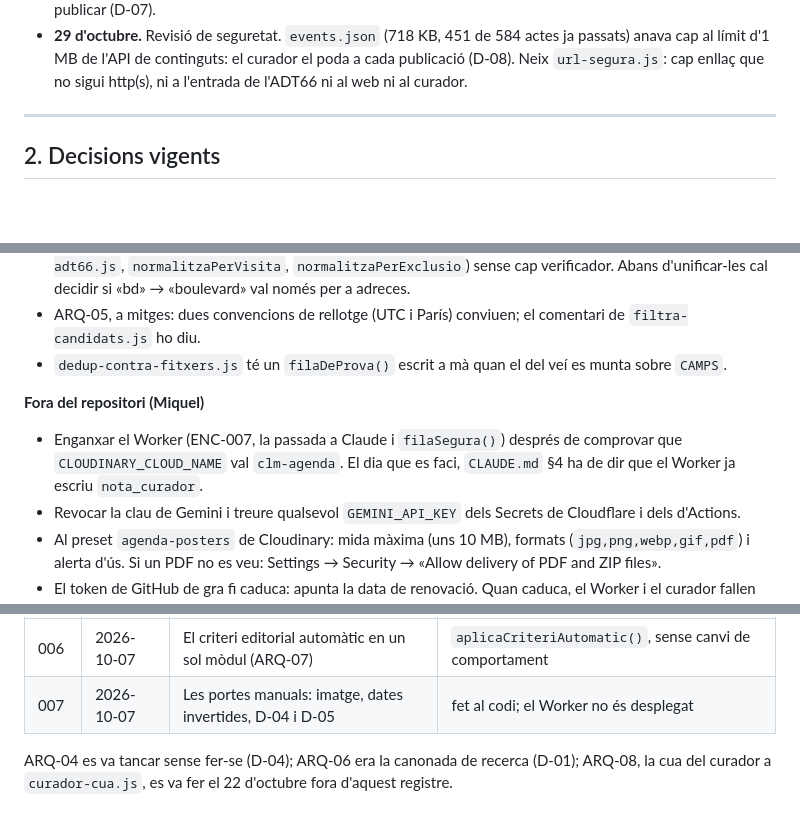
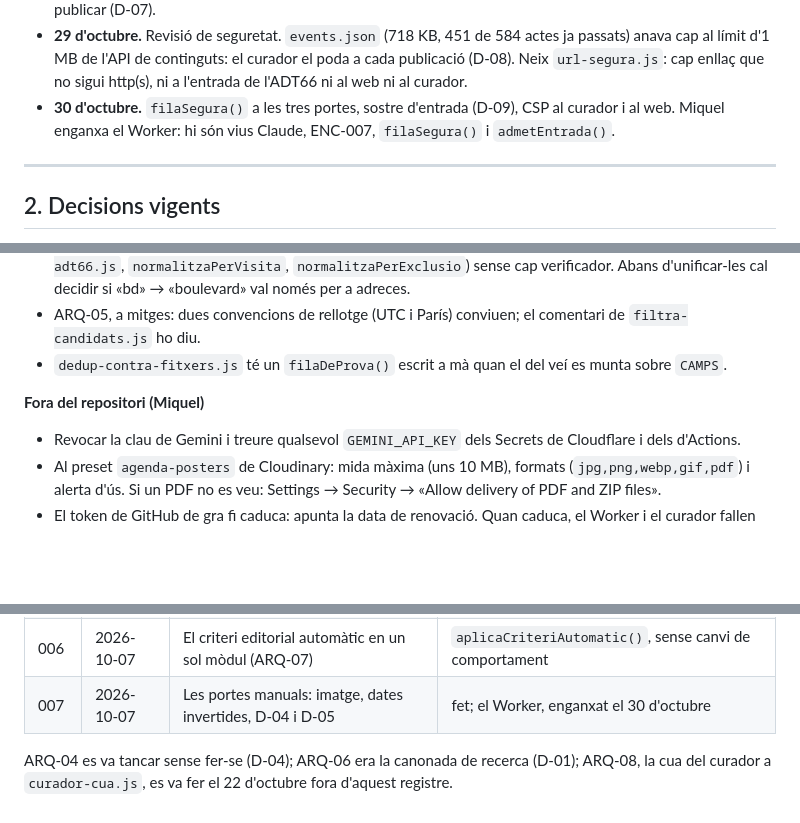
Before and after one commit to CLMVallespir/agenda-catalogne-nord, a Markdown page: NOTES.md, 3 parts joined by grey strips. GitHub-like rendering; blank space fills up the shorter version.

Commit message:
Worker enganxat el 30 d'octubre: CLAUDE.md i NOTES.md al dia
El Worker del tauler ja és el de 1208108: Claude, ENC-007, filaSegura() i
admetEntrada() hi són vius, i ja escriu nota_curador.

- CLAUDE.md §4: fora el paràgraf que deia que el Worker desplegat encara
  no escriu nota_curador.
- NOTES.md: entrada del 30 d'octubre a la cronologia; fora «Enganxar el
  Worker» de les tasques de Miquel; ENC-007, fet.

Co-Authored-By: Claude Opus 5.5 <noreply@anthropic.com>

```diff
--- a/NOTES.md
+++ b/NOTES.md
@@ -62,6 +62,9 @@ fitxer, i `git show <commit>^:<ruta>` el torna a ensenyar.*
   actes ja passats) anava cap al límit d'1 MB de l'API de continguts: el
   curador el poda a cada publicació (D-08). Neix `url-segura.js`: cap enllaç
   que no sigui http(s), ni a l'entrada de l'ADT66 ni al web ni al curador.
+- **30 d'octubre.** `filaSegura()` a les tres portes, sostre d'entrada
+  (D-09), CSP al curador i al web. Miquel enganxa el Worker: hi són vius
+  Claude, ENC-007, `filaSegura()` i `admetEntrada()`.
 
 ---
 
@@ -737,9 +740,6 @@ no la línia.
 
 **Fora del repositori (Miquel)**
 
-- Enganxar el Worker (ENC-007, la passada a Claude i `filaSegura()`) després de comprovar que
-  `CLOUDINARY_CLOUD_NAME` val `clm-agenda`. El dia que es faci, `CLAUDE.md` §4 ha
-  de dir que el Worker ja escriu `nota_curador`.
 - Revocar la clau de Gemini i treure qualsevol `GEMINI_API_KEY` dels Secrets de
   Cloudflare i dels d'Actions.
 - Al preset `agenda-posters` de Cloudinary: mida màxima (uns 10 MB), formats
@@ -771,7 +771,7 @@ següent és l'ENC-008.
 | 004 | 2026-10-06 | `CLAUDE.md`, única descripció (D-03) | cinc documents arxivats, contradiccions de l'INF-001 corregides |
 | 005 | 2026-10-06 | El Cinema d'Elna, exclòs només per l'adreça | dues ofertes sintètiques d'Elna a la xarxa |
 | 006 | 2026-10-07 | El criteri editorial automàtic en un sol mòdul (ARQ-07) | `aplicaCriteriAutomatic()`, sense canvi de comportament |
-| 007 | 2026-10-07 | Les portes manuals: imatge, dates invertides, D-04 i D-05 | fet al codi; el Worker no és desplegat |
+| 007 | 2026-10-07 | Les portes manuals: imatge, dates invertides, D-04 i D-05 | fet; el Worker, enganxat el 30 d'octubre |
 
 ARQ-04 es va tancar sense fer-se (D-04); ARQ-06 era la canonada de recerca
 (D-01); ARQ-08, la cua del curador a `curador-cua.js`, es va fer el 22
```
Also changed, not shown: CLAUDE.md (+0 -4 lines).
